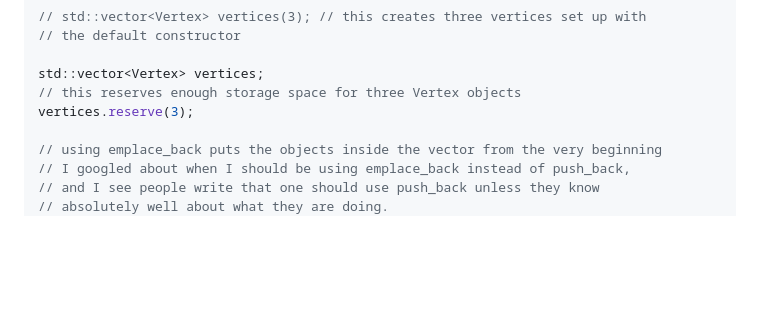
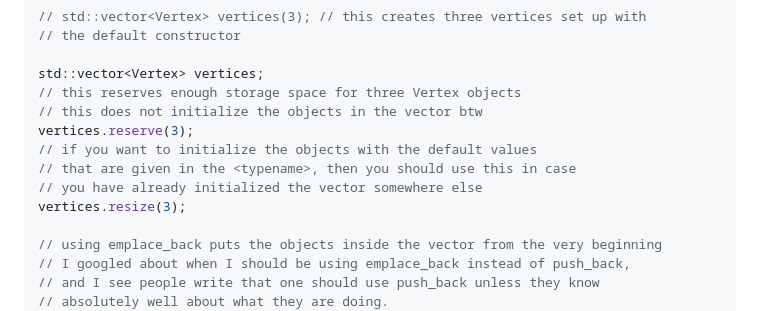
Before and after one commit to Bubu-Droid/code-tutorials, a Markdown page: cpp/README.md, the part around the change. Drawn GitHub-style; blank space fills up the shorter version.

Commit message:
docs: make a note about resize function for vectors

```diff
--- a/cpp/README.md
+++ b/cpp/README.md
@@ -666,7 +666,12 @@ This is a resource consuming task too. We can optimize vectors as such:
 
 std::vector<Vertex> vertices;
 // this reserves enough storage space for three Vertex objects
+// this does not initialize the objects in the vector btw
 vertices.reserve(3);
+// if you want to initialize the objects with the default values
+// that are given in the <typename>, then you should use this in case
+// you have already initialized the vector somewhere else
+vertices.resize(3);
 
 // using emplace_back puts the objects inside the vector from the very beginning
 // I googled about when I should be using emplace_back instead of push_back,
```
